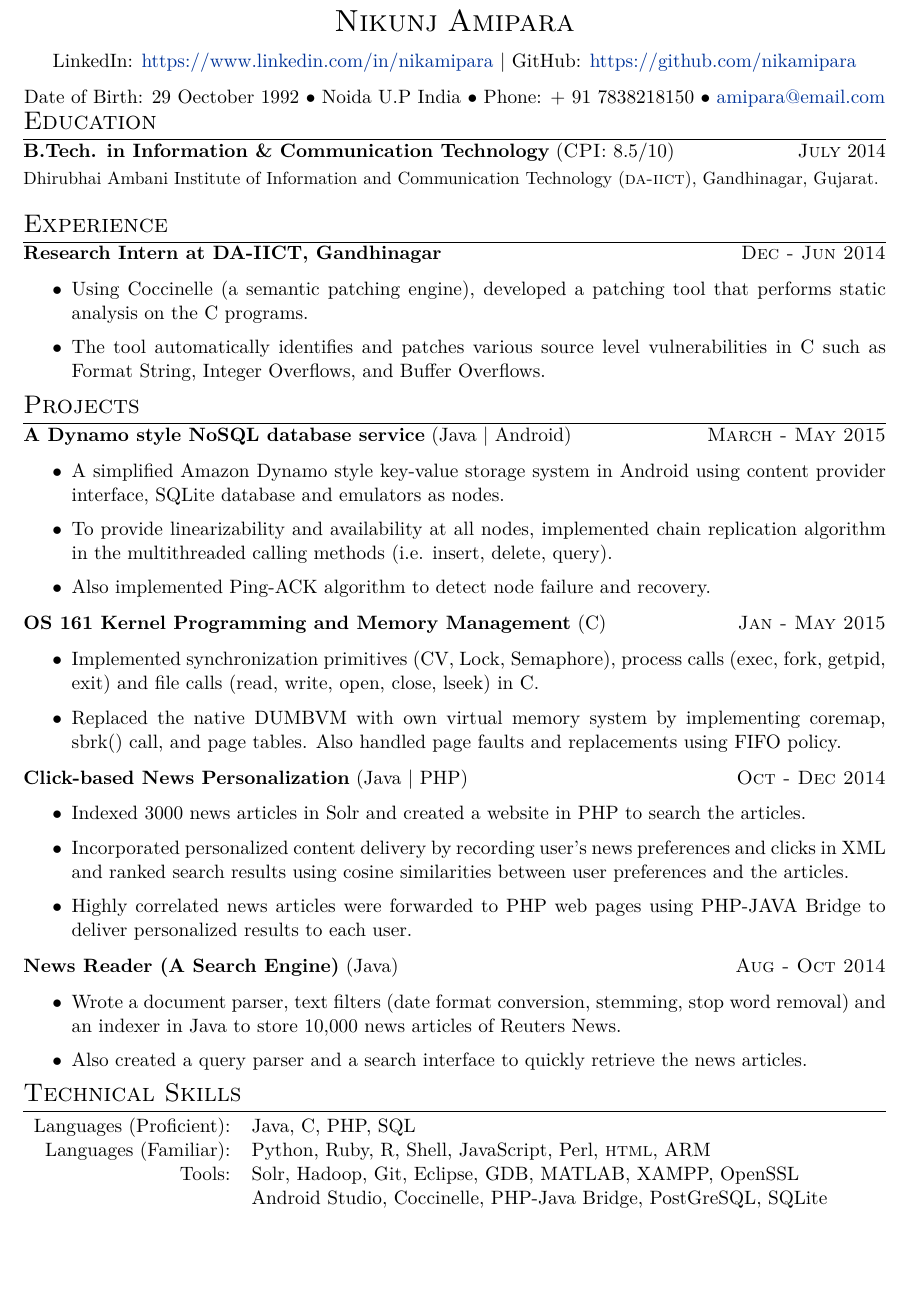
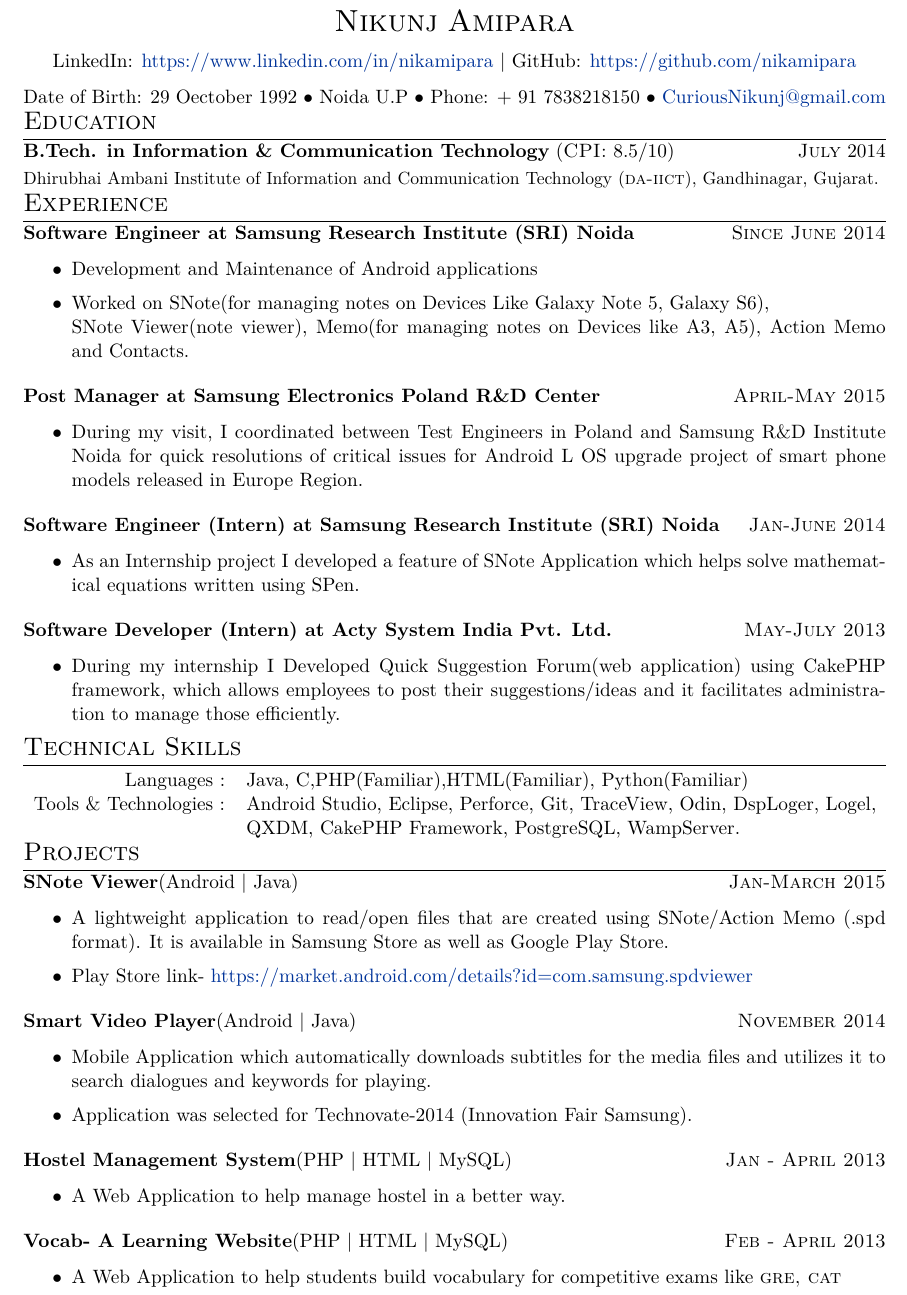
Before and after one commit to nikamipara/Latex, a LaTeX CV (Latex_resume_nikunj.tex): part of the page, cut so that both start at the same text, the shorter picture padded with empty space. Compiled offline with XeLaTeX; a missing font is replaced by an installed copy or a similar font.

Commit message:
final changes

```diff
--- a/Latex_resume_nikunj.tex
+++ b/Latex_resume_nikunj.tex
@@ -4,7 +4,7 @@
 %----------------------------------------------------------------------------------------
 
 \documentclass[letterpaper,11pt]{article}
-\usepackage[top=2cm, bottom=-1.3cm, right = 1.7cm, left=2.7cm]{geometry}
+\usepackage[top=2cm, bottom=0cm, right = 1.7cm, left=2.7cm]{geometry}
 
 \usepackage{fontspec} % For loading fonts
 \defaultfontfeatures{Mapping=tex-text}
@@ -13,6 +13,7 @@
 \usepackage{xunicode,xltxtra,url,parskip} % Formatting packages
 
 \usepackage[usenames,dvipsnames]{xcolor} % Required for specifying custom colors
+\usepackage{verbatim} % required for block commenting....
 
 %\usepackage[big]{layaureo} % Margin formatting of the A4 page, an alternative to layaureo can be \usepackage{fullpage}
 % To reduce the height of the top margin uncomment:
@@ -39,7 +40,7 @@
 
 \par{\centering{\LARGE \textsc{Nikunj} \textsc{Amipara}}\par} % Your name
 \par{\centering LinkedIn: \href{https://www.linkedin.com/in/nikamipara}{https://www.linkedin.com/in/nikamipara} | GitHub: \href{https://github.com/nikamipara}{https://github.com/nikamipara}\par}
-\par{\centering Date of Birth: 29 Oectober 1992 $\bullet$ Noida U.P India $\bullet$ Phone: + 91 7838218150 $\bullet$ \href{mailto:amipara@email.com}{amipara@email.com}\par  }
+\par{\centering Date of Birth: 29 Oectober 1992 $\bullet$ Noida U.P $\bullet$ Phone: + 91 7838218150 $\bullet$ \href{mailto:curiousnikunj@gmail.com}{CuriousNikunj@gmail.com}\par  }
 %\begin{tabular}{rl}
  %Date of Birth: 29 Oectober 1992
 %$\bullet$ Noida U.P
@@ -52,12 +53,9 @@
 %----------------------------------------------------------------------------------------
 \section{Education}
 %-------------------------------------------------------------------------------------------------------------------------------------------------------------------------------------------------------------------------------------------------------------------------------------------------------------------------------------
-
 \textbf{B.Tech. in Information \& Communication Technology} \normalsize (\textsc{CPI:} 8.5/10) \hfill{\textsc{July} 2014 }\\[-3mm]\\
-\normalsize\small Dhirubhai Ambani Institute of Information and Communication Technology (\textsc{da-iict}), Gandhinagar, Gujarat.\\
+\normalsize\small Dhirubhai Ambani Institute of Information and Communication Technology (\textsc{da-iict}), Gandhinagar, Gujarat.
 %& \textbf{Subjects:} \small\ Algorithms \& Data Structures | Operating Systems | Web Programming\\
-
-
 
 
 %----------------------------------------------------------------------------------------
@@ -70,30 +68,48 @@
 %-------------------
 %
 %& \\
-\normalsize{\textbf {Research Intern at \textsc{DA-IICT}, Gandhinagar }} \hfill{\textsc{Dec - Jun 2014}}
+\normalsize{\textbf {Software Engineer at Samsung Research Institute (SRI) Noida}} \hfill{\textsc{Since June 2014}}
 {
 \begin{itemize}\setlength{\itemsep}{-1pt}
-        \item [$\bullet$] Using Coccinelle (a semantic patching engine), developed a patching tool that performs static analysis on the C programs.
-        \item [$\bullet$] The tool automatically identifies and patches various source level vulnerabilities in C such as Format String, Integer Overflows, and Buffer Overflows.\\[-3mm]
+        \item [$\bullet$] Development and Maintenance of Android applications
+        \item [$\bullet$] Worked on SNote{(for managing notes on Devices Like Galaxy Note 5, Galaxy S6)},\\ SNote Viewer(note viewer), Memo(for managing notes on Devices like A3, A5), Action Memo and Contacts. \\[-3mm]
  \end{itemize}
 }
-%\multicolumn{2}{c}{} \\
+\normalsize{\textbf {Post Manager at Samsung Electronics Poland R\&D Center}} \hfill{\textsc{April-May 2015}}
+{
+\begin{itemize}\setlength{\itemsep}{-1pt}
+        \item [$\bullet$] During my visit, I coordinated between Test Engineers in Poland and Samsung R\&D Institute Noida for quick resolutions of critical issues for Android L OS upgrade project of smart phone models released in Europe Region. \\[-3mm]
+ \end{itemize}
+}
+\normalsize{\textbf {Software Engineer (Intern) at Samsung Research Institute (SRI) Noida}} \hfill{\textsc{Jan-June 2014}}
+{
+\begin{itemize}\setlength{\itemsep}{-1pt}
+        \item [$\bullet$] As an Internship project I developed a feature of SNote Application which helps solve mathematical equations written using SPen. \\[-3mm]
+ \end{itemize}
+}
+\normalsize{\textbf {Software Developer (Intern) at Acty System India Pvt. Ltd.}} \hfill{\textsc{May-July 2013}}
+{
+\begin{itemize}\setlength{\itemsep}{-1pt}
+        \item [$\bullet$]During my internship I Developed Quick Suggestion Forum(web application) using CakePHP framework, which allows employees to post their suggestions/ideas and it facilitates administration to manage those efficiently. \\[-3mm]
+ \end{itemize}
+}
 
- %\normalsize{\textbf{Research Intern at \textsc{DA-IICT}, Gandhinagar}}
-%\hfill{\textsc{May - Jul 2013}}
-%& Research Intern at \textsc{DA-IICT}, Gandhinagar \\
+%----------------------------------------------------------------------------------------
+%	COMPUTER SKILLS
+%----------------------------------------------------------------------------------------
 
-% \small{
-% \begin{itemize}
-%        \item [$\bullet$] Implemented an anti-piracy technique called 'Virtual Leashing' in C, which is based on software splitting.
-%        \item [$\bullet$] the server side does all the memory management for the client code (by controlling malloc() and free() calls). If the server detects any pirated software, it disables the client software by refusing a connection and not freeing up enough memory, which disables the client software.
-%     \end{itemize} }
+\section{Technical Skills}
 
+\begin{tabular}{rl}
+Languages : & Java, C,PHP(Familiar),HTML(Familiar), Python(Familiar) \\
+Tools \& Technologies : & Android Studio, Eclipse, Perforce, Git, TraceView, Odin, DspLoger, Logel,\\
+& QXDM, CakePHP Framework, PostgreSQL, WampServer.\\
+\end{tabular}
 
 
 
 %----------------------------------------------------------------------------------------
-%	SCHOLARSHIPS AND ADDITIONAL INFO
+%	PROJECTS
 %----------------------------------------------------------------------------------------
 
 \section{Projects}
@@ -105,96 +121,66 @@
 %& \footnotesize{ A multithreaded groupchat application in Andoid that delivers the messages in FIFO and total order using ISIS algorithm. The application can also detect failed or offline users and handle the message delivery accordingly.}\\
 %\multicolumn{2}{c}{} \\
 
-
-
- \textbf{\normalsize{A Dynamo style NoSQL database service}} (Java | Android)
-\hfill{\textsc{March - May 2015}}
+\normalsize{\textbf {SNote Viewer}(Android | Java) } \hfill{\textsc{Jan-March 2015}}
 {
 \begin{itemize}\setlength{\itemsep}{-1pt}
- \item [$\bullet$] A simplified Amazon Dynamo style key-value storage system in Android using content provider interface, SQLite database and emulators as nodes.
-  \item [$\bullet$] To provide linearizability and availability at all nodes, implemented chain replication algorithm in the multithreaded calling methods (i.e. insert, delete, query).
-   \item [$\bullet$] Also implemented Ping-ACK algorithm to detect node failure and recovery.
+        \item [$\bullet$]A lightweight application to read/open files that are created using SNote/Action Memo (.spd format). It is available in Samsung Store as well as Google Play Store.
+        \item[$\bullet$] Play Store link-  \href{https://market.android.com/details?id=com.samsung.spdviewer}{https://market.android.com/details?id=com.samsung.spdviewer}\\[-3mm]
  \end{itemize}
 }
 
-
- \textbf{\normalsize{OS 161 Kernel Programming and Memory Management}} (C)
-\hfill{\textsc{Jan - May 2015}}
-
-
+\normalsize{\textbf {Smart Video Player}(Android | Java) } \hfill{\textsc{November 2014}}
 {
 \begin{itemize}\setlength{\itemsep}{-1pt}
- \item [$\bullet$] Implemented synchronization primitives (CV, Lock, Semaphore), process calls (exec, fork, getpid, exit) and file calls (read, write, open, close, lseek) in C.
- \item [$\bullet$] Replaced the native DUMBVM with own virtual memory system by implementing coremap, sbrk() call, and page tables. Also handled page faults and replacements using FIFO policy.
+        \item [$\bullet$]Mobile Application which automatically downloads subtitles for the media files and utilizes it  to search dialogues and keywords for playing.
+        \item[$\bullet$]Application was selected for Technovate-2014 (Innovation Fair Samsung).\\[-3mm]
  \end{itemize}
 }
 
-
-%& Research Intern at \textsc{DA-IICT}, Gandhinagar \\
-
-
-\textbf{\normalsize{Click-based News Personalization}} (Java | PHP)
-\hfill{\textsc{Oct - Dec 2014}}
-
-
+\normalsize{\textbf {Hostel Management System}(PHP | HTML | MySQL)} \hfill{\textsc{Jan - April 2013}}
 {
 \begin{itemize}\setlength{\itemsep}{-1pt}
-        \item [$\bullet$] Indexed 3000 news articles in Solr and created a website in PHP to search the articles.
-        \item [$\bullet$] Incorporated personalized content delivery by recording user's news preferences and clicks in XML and ranked search results using cosine similarities between user preferences and the articles.
-          \item [$\bullet$] Highly correlated news articles were forwarded to PHP web pages using PHP-JAVA Bridge to deliver personalized results to each user.
+        \item [$\bullet$] A Web Application to help manage hostel in a better way. \\[-3mm]
  \end{itemize}
 }
 
-
-\textbf{\normalsize{News Reader (A Search Engine)}} (Java)
-\hfill{\textsc{Aug - Oct 2014}}
-
+\normalsize{\textbf{Vocab- A Learning Website}(PHP | HTML | MySQL)} \hfill{\textsc{Feb - April 2013}}
 {
 \begin{itemize}\setlength{\itemsep}{-1pt}
-        \item [$\bullet$] Wrote a document parser, text filters (date format conversion, stemming, stop word removal) and an indexer in Java to store 10,000 news articles of Reuters News.
-        \item [$\bullet$] Also created a query parser and a search interface to quickly retrieve the news articles.\\[-3mm]
+        \item [$\bullet$] A Web Application to help students build vocabulary for competitive exams like \textsc{gre, cat}\\[-3mm]
  \end{itemize}
 }
-
-
-
-
-
-%\textbf{\normalsize{Classification of Handwritten Numerals}} (MATLAB)
-%\hfill{\textsc{Oct - Dec 2014}}
-%{
-%\begin{itemize}
-% \item [$\bullet$] Implemented three classification algorithms - Neural Networks, Logistic Regression and Naïve Bayes to recognize and classify handwritten numerals from given images.
-% \item [$\bullet$] Neural Network outperformed the other two classifiers with lowest misclassification rate.
-%\end{itemize}
-% }
-
-
-%  \textbf{\normalsize{Recognition and Labeling of Objects in Images}} (MATLAB)
-%  \hfill{\textsc{Oct - Dec 2014}}\\
-%  \footnotesize{ Classification of different objects such as  grass, sky, mountains, people in images using SVM classifier of MATLAB. Analyzed the impact of different image features (HOG, RGB, HSV, Texture) on the misclassification rate.}\\[-2mm]
-
-
-%\textsc{Jan - Jun 2013}
-%& \emph{Zoomba - Storing Life Events in an Android App} (Java | ADT)\\
-%& \footnotesize{ Created an android app that stores life events in terms of photos, videos and stories. Also created a timeline interface to show the events in chronological order.}\\
-%\multicolumn{2}{c}{} \\
+\begin{comment}
+%----------------------------------------------------------------------------------------
 
 
 %----------------------------------------------------------------------------------------
-%	COMPUTER SKILLS
+%	ACHIEVEMENTS
 %----------------------------------------------------------------------------------------
 
-\section{Technical Skills}
-
-\begin{tabular}{rl}
-Languages (Proficient): & Java, C, PHP, SQL \\
-Languages (Familiar): & Python, Ruby, R, Shell, JavaScript, Perl, \textsc{html}, ARM \\
-
-Tools: & Solr, Hadoop, Git, Eclipse, GDB, MATLAB, XAMPP, OpenSSL\\
-&Android Studio, Coccinelle, PHP-Java Bridge, PostGreSQL, SQLite
-\end{tabular}
+\section{Achievements}
+{
+        $\bullet$ Selected in \textbf{Technovate-2014}(Innovation Fair at Samsung) for developing Smart Video Player. \\
+        $\bullet$ Earned \textbf{ “Thank You Star”} (Reward) for doing excellent job in team \textbf{Office TG Samsung}.\\
+        $\bullet$ Attained \textbf{AIR-15196} in AIEEE 2010.
+}
 
 %----------------------------------------------------------------------------------------
+%	ROLES AND RESPONSIBILITIES
+%----------------------------------------------------------------------------------------
 
+\section{Roles}
+{      $\bullet$ Member of Cafeteria Quality Management Committee at Samsung (2015) \\
+        $\bullet$ \textbf{Teaching Assistant} of Data structures and Algorithm Course -  \textsc{da-iict}(2013) \\
+        $\bullet$ \textbf{Coordinator} of Event Mr.\& Miss Synapse (Annual Techno cultural festival\textsc{da-iict})(2013)\\
+        $\bullet$ \textbf{Coordinator}of Event Tech-Imagine Synapse(Annual Techno cultural festival\textsc{da-iict})(2012)
+}
+%----------------------------------------------------------------------------------------
+%	Hobbies
+%----------------------------------------------------------------------------------------
+
+\section{Hobbies}
+{      Astronomy, Physics, Watching Documentaries, Playing Badminton\& Carrom.\\
+}
+\end{comment}
 \end{document}
```
Lines whose indentation alone changed are shown as unchanged.
